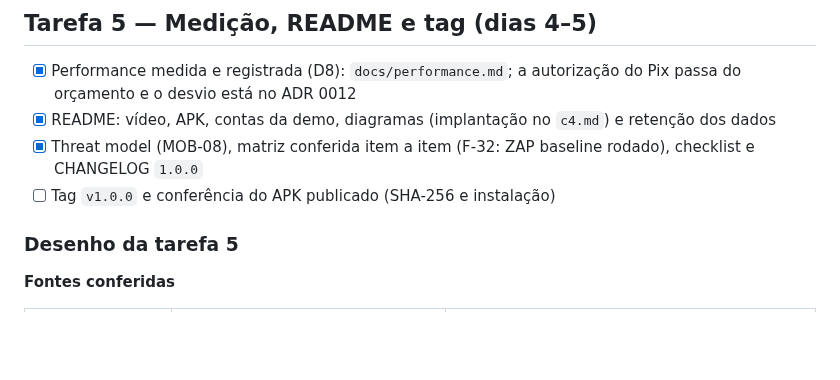
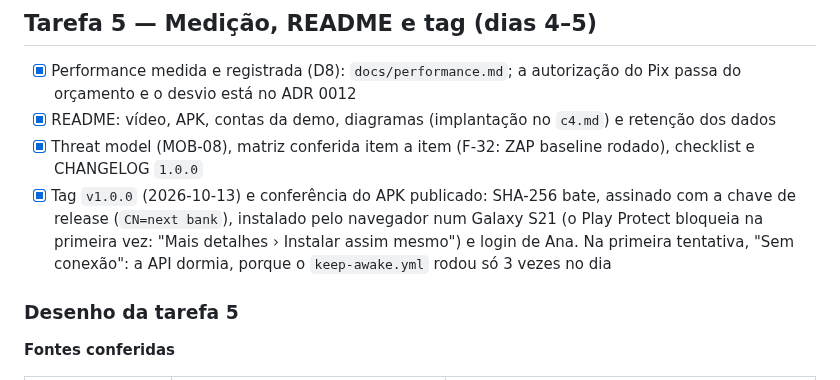
Before and after one commit to renatomf/next-bank, a Markdown page: docs/plans/semana-08-qualidade-producao.md, the part around the change. Rendered like a GitHub page; blank space fills up the shorter version.

Commit message:
docs: record the v1.0.0 release check
Co-Authored-By: Claude Opus 5.5 <noreply@anthropic.com>

```diff
--- a/docs/plans/semana-08-qualidade-producao.md
+++ b/docs/plans/semana-08-qualidade-producao.md
@@ -363,7 +363,7 @@ O desenvolvedor reviu três pontos que a primeira rodada tinha adiado.
 - [x] Performance medida e registrada (D8): `docs/performance.md`; a autorização do Pix passa do orçamento e o desvio está no ADR 0012
 - [x] README: vídeo, APK, contas da demo, diagramas (implantação no `c4.md`) e retenção dos dados
 - [x] Threat model (MOB-08), matriz conferida item a item (F-32: ZAP baseline rodado), checklist e CHANGELOG `1.0.0`
-- [ ] Tag `v1.0.0` e conferência do APK publicado (SHA-256 e instalação)
+- [x] Tag `v1.0.0` (2026-10-13) e conferência do APK publicado: SHA-256 bate, assinado com a chave de release (`CN=next bank`), instalado pelo navegador num Galaxy S21 (o Play Protect bloqueia na primeira vez: "Mais detalhes › Instalar assim mesmo") e login de Ana. Na primeira tentativa, "Sem conexão": a API dormia, porque o `keep-awake.yml` rodou só 3 vezes no dia
 
 ### Desenho da tarefa 5
 
```
